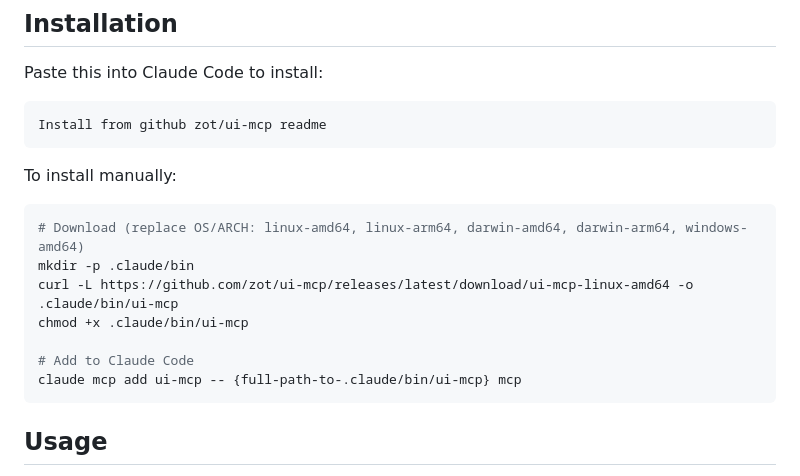
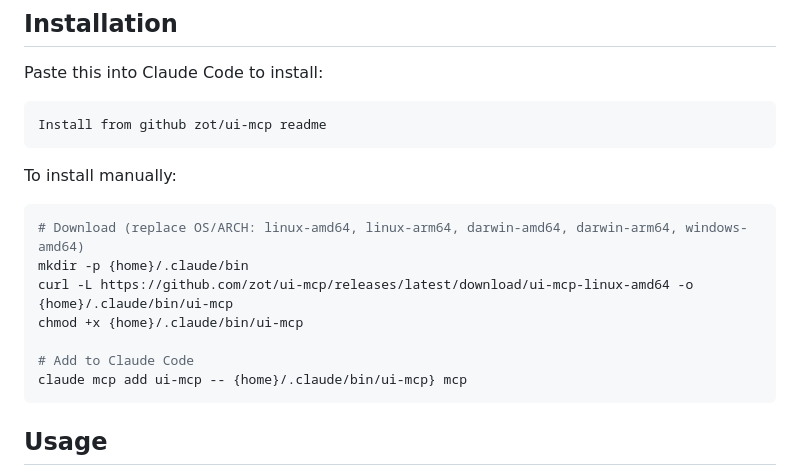
Before and after one commit to zot/frictionless, a Markdown page: README.md, the part around the change. Drawn GitHub-style.

Commit message:
tweak readme

````diff
--- a/README.md
+++ b/README.md
@@ -30,12 +30,12 @@ To install manually:
 
 ```bash
 # Download (replace OS/ARCH: linux-amd64, linux-arm64, darwin-amd64, darwin-arm64, windows-amd64)
-mkdir -p .claude/bin
-curl -L https://github.com/zot/ui-mcp/releases/latest/download/ui-mcp-linux-amd64 -o .claude/bin/ui-mcp
-chmod +x .claude/bin/ui-mcp
+mkdir -p {home}/.claude/bin
+curl -L https://github.com/zot/ui-mcp/releases/latest/download/ui-mcp-linux-amd64 -o {home}/.claude/bin/ui-mcp
+chmod +x {home}/.claude/bin/ui-mcp
 
 # Add to Claude Code
-claude mcp add ui-mcp -- {full-path-to-.claude/bin/ui-mcp} mcp
+claude mcp add ui-mcp -- {home}/.claude/bin/ui-mcp} mcp
 ```
 
 ## Usage
````
Also changed, not shown: install/README.md (+4 -4 lines).
